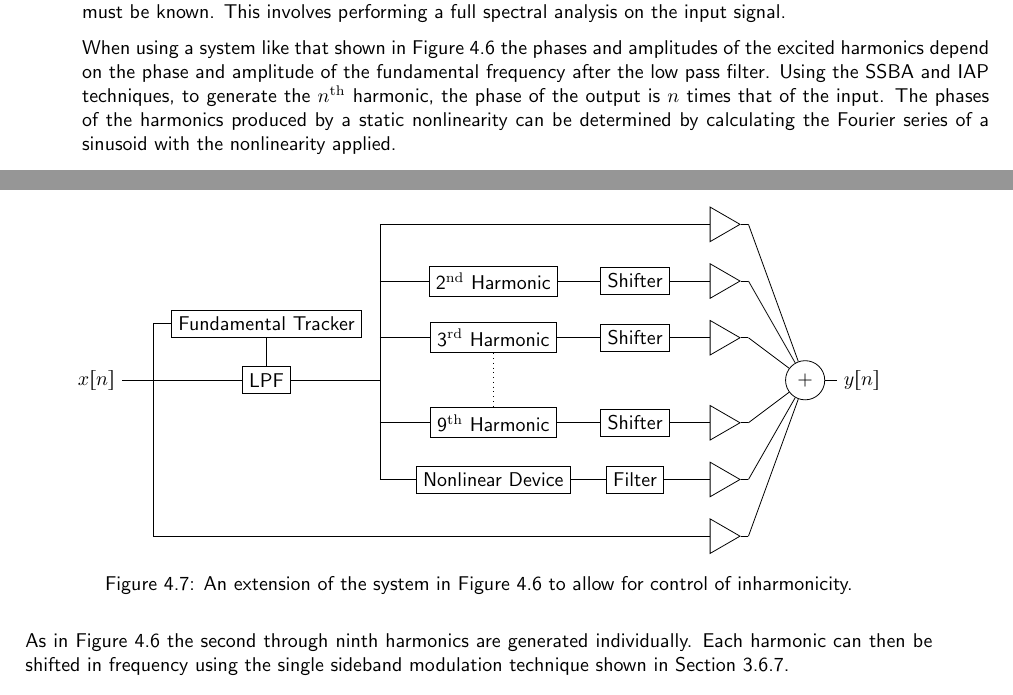
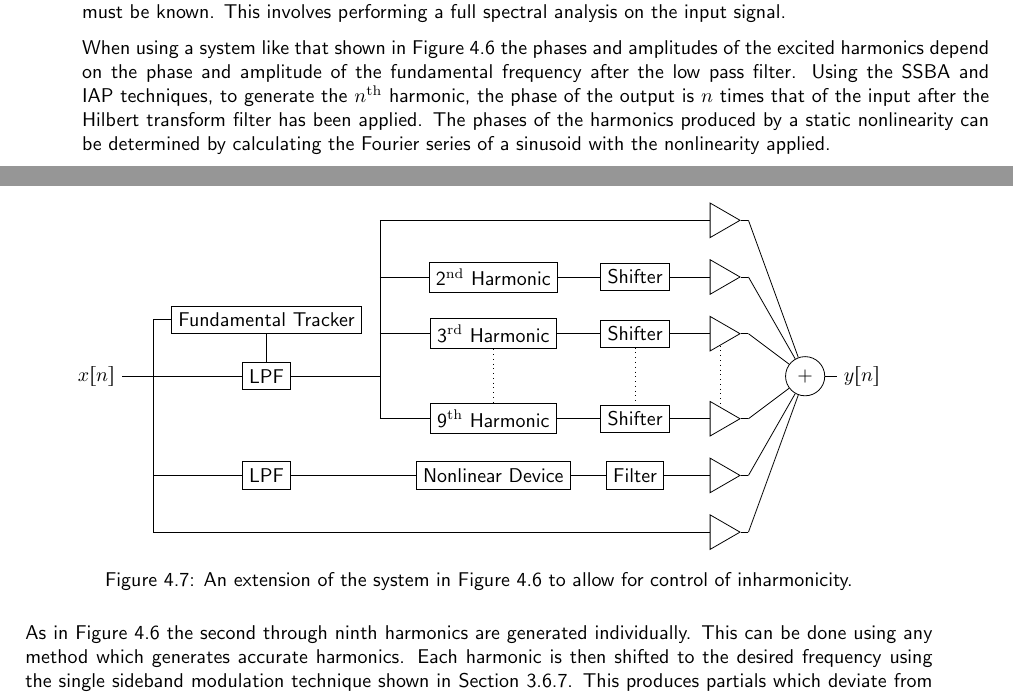
Before and after one commit to seanlikeskites/Thesis, a LaTeX thesis (Sean_Enderby_Thesis.tex, which reads chapter4/chapter4.tex): two parts of pages 51 and 52 of 64, joined at a grey line, cut so that both start at the same text. Compiled offline with pdfLaTeX.

Commit message:
and they did grow inharmonious with each other

```diff
--- a/chapter4/chapter4.tex
+++ b/chapter4/chapter4.tex
@@ -497,8 +498,9 @@
 		When using a system like that shown in Figure \ref{fig:SpectralShapingSystem} the phases and amplitudes of
 		the excited harmonics depend on the phase and amplitude of the fundamental frequency after the low pass
 		filter. Using the SSBA and IAP techniques, to generate the $n$\super{th} harmonic, the phase of the output
-		is $n$ times that of the input. The phases of the harmonics produced by a static nonlinearity can be
-		determined by calculating the Fourier series of a sinusoid with the nonlinearity applied.
+		is $n$ times that of the input after the Hilbert transform filter has been applied. The phases of the
+		harmonics produced by a static nonlinearity can be determined by calculating the Fourier series of a
+		sinusoid with the nonlinearity applied.
 
 		Calculating this in real time dramatically increases the computational complexity of the system. This
 		complexity can be avoided by avoiding superposition of harmonics. This simplest way to achieve this is by
@@ -576,6 +578,8 @@
 				\coordinate (ExciterIn) at (4, -1.75);
 				\draw (F0Filter) -- (ExciterIn);
 
+				\node (LPF) [draw] at (2, -3.5) {LPF};
+
 				% the fundamental
 				\coordinate (F0In) at (4, 1);
 				\node (F0Gain) [gain] at (10, 1) {};
@@ -630,12 +634,14 @@
 				\draw (F8Out) -- (Add);
 
 				\draw [dots] (F2) -- (F8);
+				\draw [dots] (F2Shifter) -- (F8Shifter);
+				\draw [dots] (F2Gain) -- (F8Gain);
 
 				% high order harmonics
-				\coordinate (HighIn) at (4, -3.5);
-				\draw (F8In) -- (HighIn);
+				\coordinate (HighIn) at (0, -3.5);
 				\node (High) [draw] at (6, -3.5) {Nonlinear Device};
-				\draw (HighIn) -- (High);
+				\draw (LPF) -- (High);
+				\draw (HighIn) -- (LPF);
 
 				\node (HighFilter) [draw] at (8.5, -3.5) {Filter};
 				\draw (High) -- (HighFilter);
@@ -665,5 +671,6 @@
 		\end{figure}
 
 		As in Figure \ref{fig:SpectralShapingSystem} the second through ninth harmonics are generated individually.
-		Each harmonic can then be shifted in frequency using the single sideband modulation technique shown in
-		Section \ref{sec:Excitation-Methods-SpectralReplication}.
+		This can be done using any method which generates accurate harmonics. Each harmonic is then shifted to the
+		desired frequency using the single sideband modulation technique shown in Section
+		\ref{sec:Excitation-Methods-SpectralReplication}. This produces partials which deviate from harmonic
```
Also changed, not shown: bibl.bib (+10 -0 lines), chapter4/chapter4.tex (19 more changed lines).
